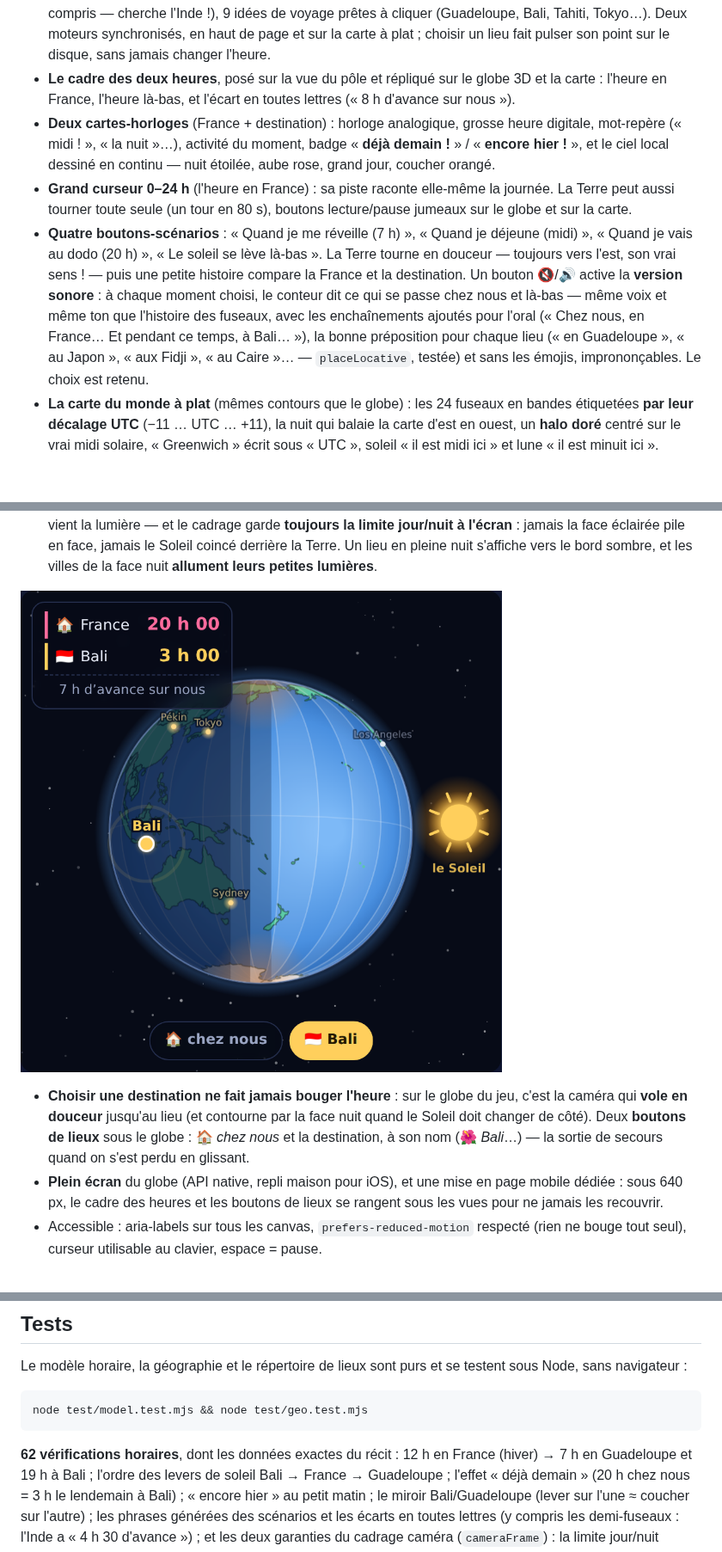
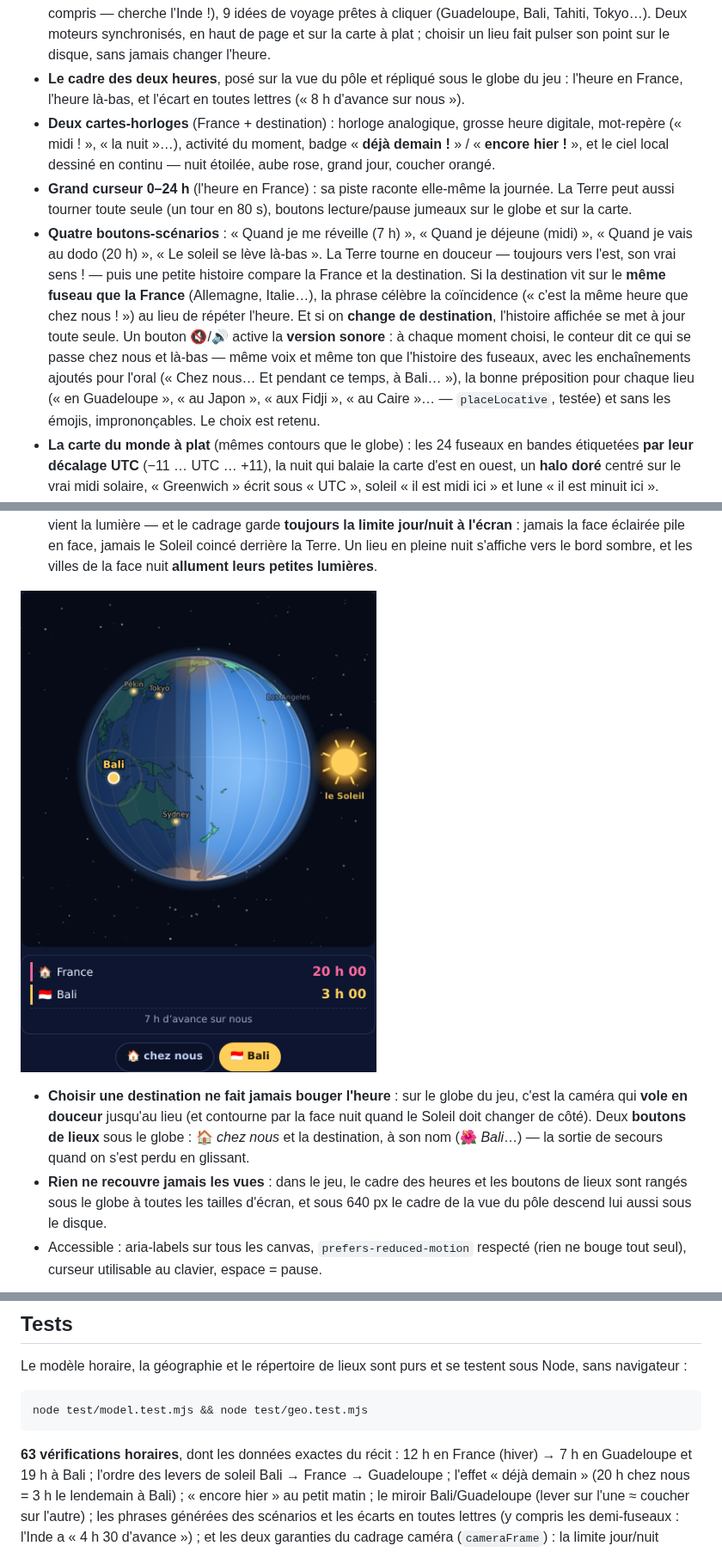
Before and after one commit to davidb-prog/la-terre-tourne, a Markdown page: README.md, 3 parts joined by grey strips. Shown at 86% size. Drawn GitHub-style; pictures changed too: docs/screenshot-3d.png; blank space fills up the shorter version.

````diff
--- a/README.md
+++ b/README.md
@@ -29,8 +29,8 @@ fuseaux horaires à une enfant de 5 ans, guidée par un parent qui lit à voix h
   demi-fuseaux compris — cherche l'Inde !), 9 idées de voyage prêtes à cliquer (Guadeloupe,
   Bali, Tahiti, Tokyo…). Deux moteurs synchronisés, en haut de page et sur la carte à plat ;
   choisir un lieu fait pulser son point sur le disque, sans jamais changer l'heure.
-- **Le cadre des deux heures**, posé sur la vue du pôle et répliqué sur le globe 3D et la
-  carte : l'heure en France, l'heure là-bas, et l'écart en toutes lettres (« 8 h d'avance sur
+- **Le cadre des deux heures**, posé sur la vue du pôle et répliqué sous le globe du jeu :
+  l'heure en France, l'heure là-bas, et l'écart en toutes lettres (« 8 h d'avance sur
   nous »).
 - **Deux cartes-horloges** (France + destination) : horloge analogique, grosse heure digitale,
   mot-repère (« midi ! », « la nuit »…), activité du moment, badge « **déjà demain !** » /
@@ -42,10 +42,13 @@ fuseaux horaires à une enfant de 5 ans, guidée par un parent qui lit à voix h
 - **Quatre boutons-scénarios** : « Quand je me réveille (7 h) », « Quand je déjeune (midi) »,
   « Quand je vais au dodo (20 h) », « Le soleil se lève là-bas ». La Terre tourne en douceur —
   toujours vers l'est, son vrai sens ! — puis une petite histoire compare la France et la
-  destination. Un bouton 🔇/🔊 active la **version sonore** : à chaque moment choisi, le
+  destination. Si la destination vit sur le **même fuseau que la France** (Allemagne,
+  Italie…), la phrase célèbre la coïncidence (« c'est la même heure que chez nous ! ») au
+  lieu de répéter l'heure. Et si on **change de destination**, l'histoire affichée se met à
+  jour toute seule. Un bouton 🔇/🔊 active la **version sonore** : à chaque moment choisi, le
   conteur dit ce qui se passe chez nous et là-bas — même voix et même ton que l'histoire des
-  fuseaux, avec les enchaînements ajoutés pour l'oral (« Chez nous, en France… Et pendant ce
-  temps, à Bali… »), la bonne préposition pour chaque lieu (« en Guadeloupe », « au Japon »,
+  fuseaux, avec les enchaînements ajoutés pour l'oral (« Chez nous… Et pendant ce temps, à
+  Bali… »), la bonne préposition pour chaque lieu (« en Guadeloupe », « au Japon »,
   « aux Fidji », « au Caire »… — `placeLocative`, testée) et sans les émojis, imprononçables.
   Le choix est retenu.
 - **La carte du monde à plat** (mêmes contours que le globe) : les 24 fuseaux en bandes
@@ -81,9 +84,9 @@ fuseaux horaires à une enfant de 5 ans, guidée par un parent qui lit à voix h
   caméra qui **vole en douceur** jusqu'au lieu (et contourne par la face nuit quand le Soleil
   doit changer de côté). Deux **boutons de lieux** sous le globe : 🏠 *chez nous* et la
   destination, à son nom (🌺 *Bali*…) — la sortie de secours quand on s'est perdu en glissant.
-- **Plein écran** du globe (API native, repli maison pour iOS), et une mise en page mobile
-  dédiée : sous 640 px, le cadre des heures et les boutons de lieux se rangent sous les vues
-  pour ne jamais les recouvrir.
+- **Rien ne recouvre jamais les vues** : dans le jeu, le cadre des heures et les boutons de
+  lieux sont rangés sous le globe à toutes les tailles d'écran, et sous 640 px le cadre de la
+  vue du pôle descend lui aussi sous le disque.
 - Accessible : aria-labels sur tous les canvas, `prefers-reduced-motion` respecté (rien ne
   bouge tout seul), curseur utilisable au clavier, espace = pause.
 
@@ -110,7 +113,7 @@ sans navigateur :
 node test/model.test.mjs && node test/geo.test.mjs
 ```
 
-**62 vérifications horaires**, dont les données exactes du récit : 12 h en France (hiver) → 7 h
+**63 vérifications horaires**, dont les données exactes du récit : 12 h en France (hiver) → 7 h
 en Guadeloupe et 19 h à Bali ; l'ordre des levers de soleil Bali → France → Guadeloupe ;
 l'effet « déjà demain » (20 h chez nous = 3 h le lendemain à Bali) ; « encore hier » au petit
 matin ; le miroir Bali/Guadeloupe (lever sur l'une ≈ coucher sur l'autre) ; les phrases
````
Also changed, not shown: other parts of README.md (+1 -1 lines), CLAUDE.md (+18 -15 lines), docs/screenshot.png, 5 other files.
